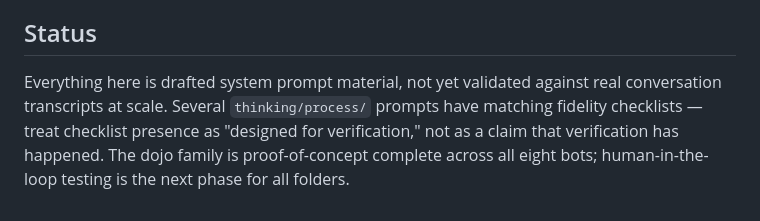
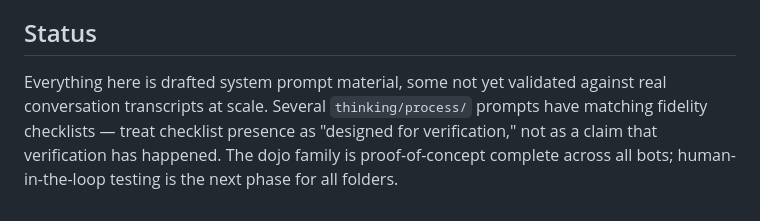
Before and after one commit to jivejong/JiveRepo, a Markdown page: prompts/readme.md, the part around the change. Rendered like a GitHub page.

```diff
--- a/prompts/readme.md
+++ b/prompts/readme.md
@@ -82,4 +82,4 @@ The specific guardrails differ. The shape of the failure is the same family rese
 
 ## Status
 
-Everything here is drafted system prompt material, not yet validated against real conversation transcripts at scale. Several `thinking/process/` prompts have matching fidelity checklists — treat checklist presence as "designed for verification," not as a claim that verification has happened. The dojo family is proof-of-concept complete across all eight bots; human-in-the-loop testing is the next phase for all folders.
+Everything here is drafted system prompt material, some not yet validated against real conversation transcripts at scale. Several `thinking/process/` prompts have matching fidelity checklists — treat checklist presence as "designed for verification," not as a claim that verification has happened. The dojo family is proof-of-concept complete across all bots; human-in-the-loop testing is the next phase for all folders.
```
Also changed, not shown: prompts/codeDojo/README.md (+2 -2 lines), 1 other file.
